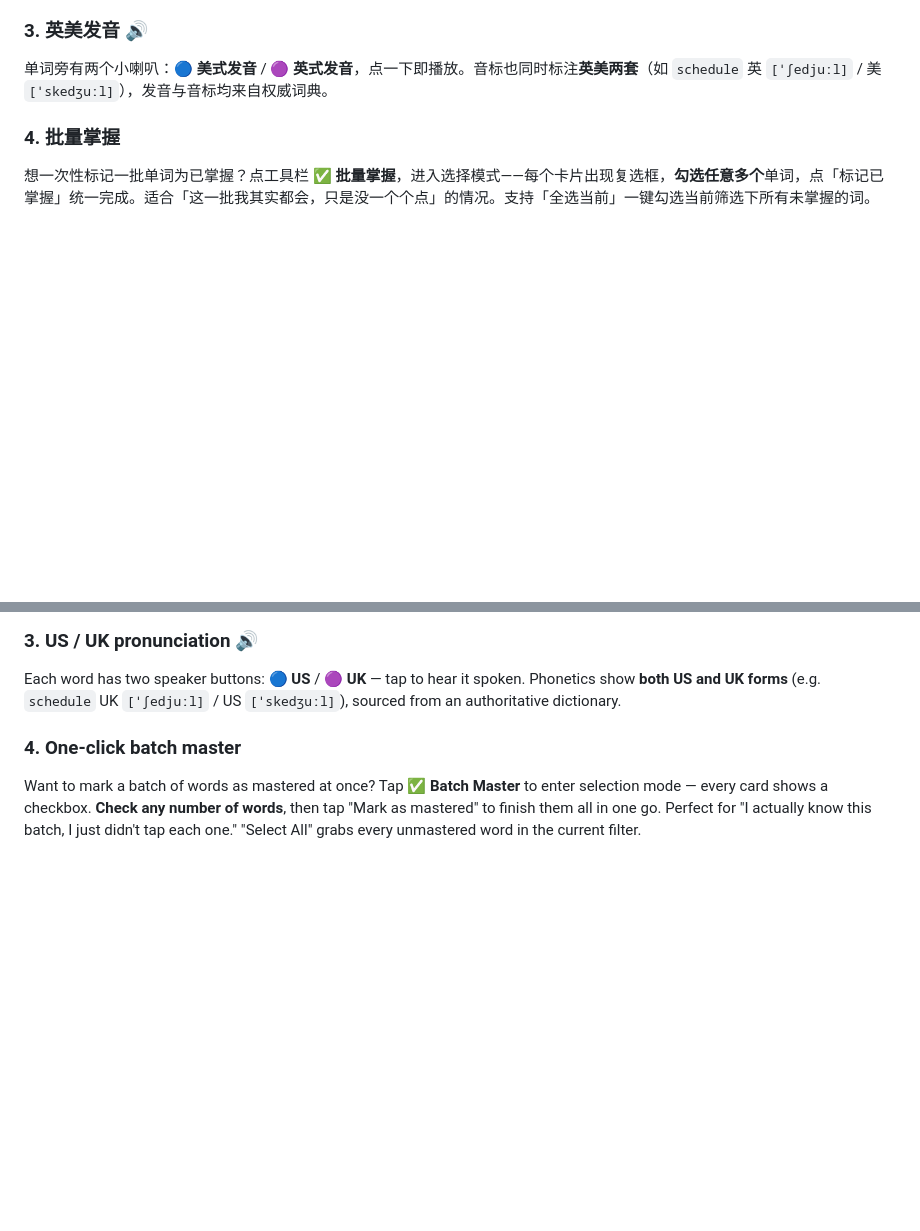
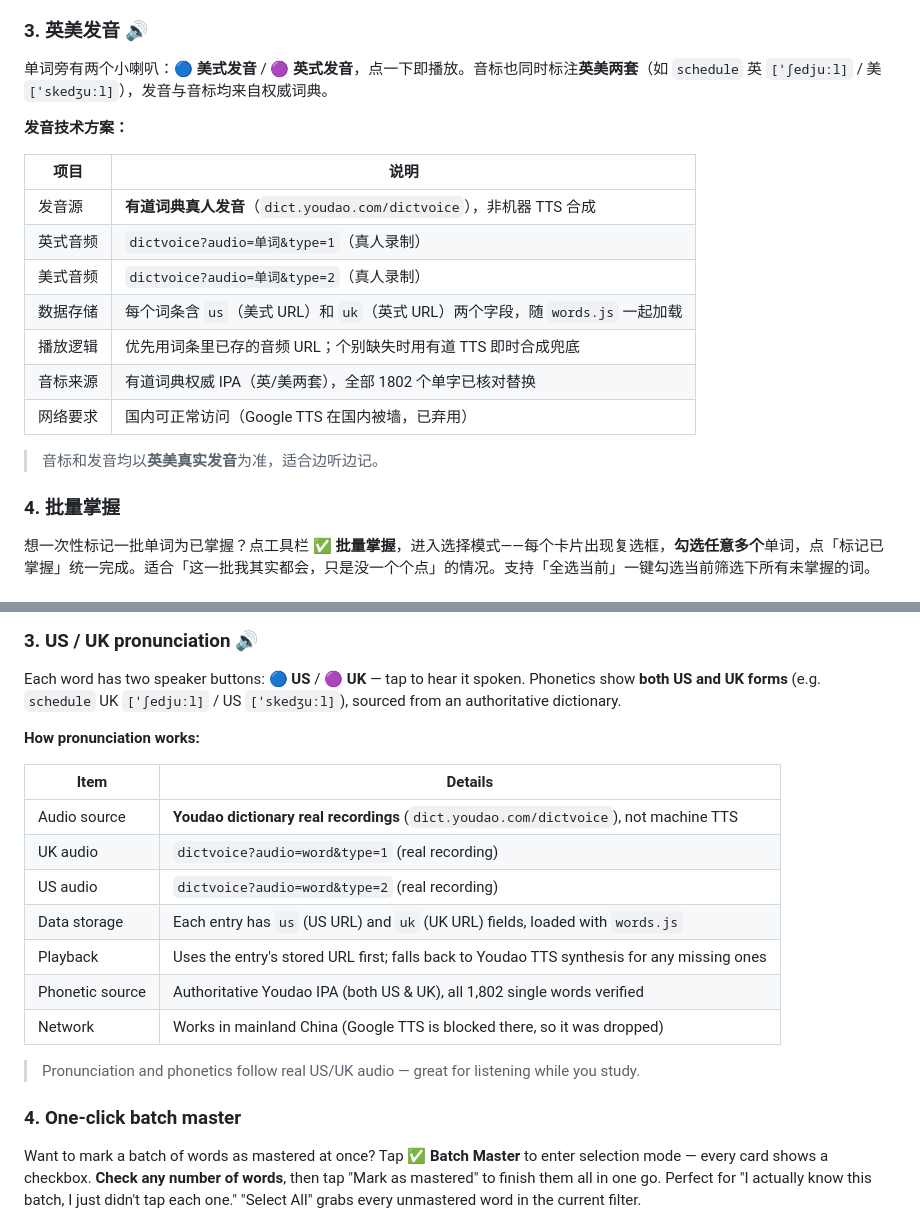
Before and after one commit to JLXYwjw/toeicvocabulary, a Markdown page: README.md, 2 parts joined by grey strips. Drawn GitHub-style; blank space fills up the shorter version.

Commit message:
Document pronunciation tech details in README (CN+EN)
Add full table describing the audio setup: Youdao dictvoice real
recordings (type=1 UK / type=2 US), per-word us/uk URL fields, stored
audio priority with TTS fallback, authoritative IPA source, and why
Google TTS was dropped (blocked in China).

```diff
--- a/README.md
+++ b/README.md
@@ -31,6 +31,20 @@
 
 ### 3. 英美发音 🔊
 单词旁有两个小喇叭：🔵 **美式发音** / 🟣 **英式发音**，点一下即播放。音标也同时标注**英美两套**（如 `schedule` 英 `[ˈʃedjuːl]` / 美 `[ˈskedʒuːl]`），发音与音标均来自权威词典。
+
+**发音技术方案：**
+
+| 项目 | 说明 |
+|---|---|
+| 发音源 | **有道词典真人发音**（`dict.youdao.com/dictvoice`），非机器 TTS 合成 |
+| 英式音频 | `dictvoice?audio=单词&type=1`（真人录制） |
+| 美式音频 | `dictvoice?audio=单词&type=2`（真人录制） |
+| 数据存储 | 每个词条含 `us`（美式 URL）和 `uk`（英式 URL）两个字段，随 `words.js` 一起加载 |
+| 播放逻辑 | 优先用词条里已存的音频 URL；个别缺失时用有道 TTS 即时合成兜底 |
+| 音标来源 | 有道词典权威 IPA（英/美两套），全部 1802 个单字已核对替换 |
+| 网络要求 | 国内可正常访问（Google TTS 在国内被墙，已弃用） |
+
+> 音标和发音均以**英美真实发音**为准，适合边听边记。
 
 ### 4. 批量掌握
 想一次性标记一批单词为已掌握？点工具栏 **✅ 批量掌握**，进入选择模式——每个卡片出现复选框，**勾选任意多个**单词，点「标记已掌握」统一完成。适合「这一批我其实都会，只是没一个个点」的情况。支持「全选当前」一键勾选当前筛选下所有未掌握的词。
@@ -120,6 +134,20 @@ Tap the level card to switch. **Card mode**: tap to flip and reveal the definiti
 ### 3. US / UK pronunciation 🔊
 Each word has two speaker buttons: 🔵 **US** / 🟣 **UK** — tap to hear it spoken. Phonetics show **both US and UK forms** (e.g. `schedule` UK `[ˈʃedjuːl]` / US `[ˈskedʒuːl]`), sourced from an authoritative dictionary.
 
+**How pronunciation works:**
+
+| Item | Details |
+|---|---|
+| Audio source | **Youdao dictionary real recordings** (`dict.youdao.com/dictvoice`), not machine TTS |
+| UK audio | `dictvoice?audio=word&type=1` (real recording) |
+| US audio | `dictvoice?audio=word&type=2` (real recording) |
+| Data storage | Each entry has `us` (US URL) and `uk` (UK URL) fields, loaded with `words.js` |
+| Playback | Uses the entry's stored URL first; falls back to Youdao TTS synthesis for any missing ones |
+| Phonetic source | Authoritative Youdao IPA (both US & UK), all 1,802 single words verified |
+| Network | Works in mainland China (Google TTS is blocked there, so it was dropped) |
+
+> Pronunciation and phonetics follow real US/UK audio — great for listening while you study.
+
 ### 4. One-click batch master
 Want to mark a batch of words as mastered at once? Tap **✅ Batch Master** to enter selection mode — every card shows a checkbox. **Check any number of words**, then tap "Mark as mastered" to finish them all in one go. Perfect for "I actually know this batch, I just didn't tap each one." "Select All" grabs every unmastered word in the current filter.
 
```
